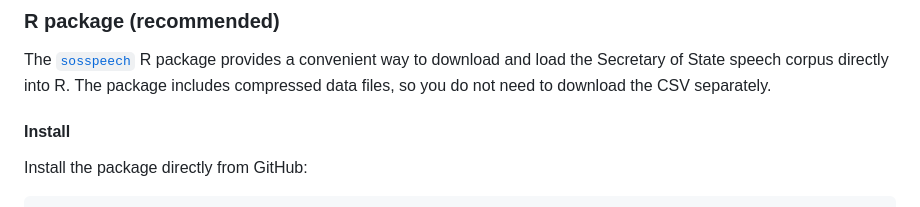
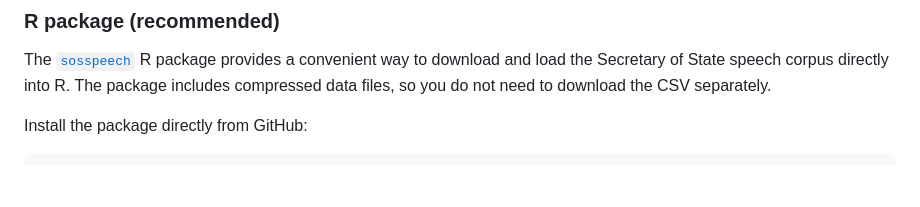
Before and after one commit to revolins/sos-corpus, a Markdown page: README.md, the part around the change. GitHub-like rendering; blank space fills up the shorter version.

```diff
--- a/README.md
+++ b/README.md
@@ -44,8 +44,6 @@ print(df.shape)  # e.g. (17701, 19)
 ### R package (recommended)
 
 The [`sosspeech`](https://github.com/revolins/sos-corpus/tree/main/r-package) R package provides a convenient way to download and load the Secretary of State speech corpus directly into R. The package includes compressed data files, so you do not need to download the CSV separately.
-
-#### Install
 
 Install the package directly from GitHub:
 
```
